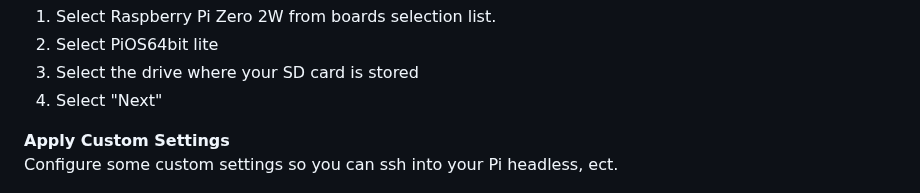
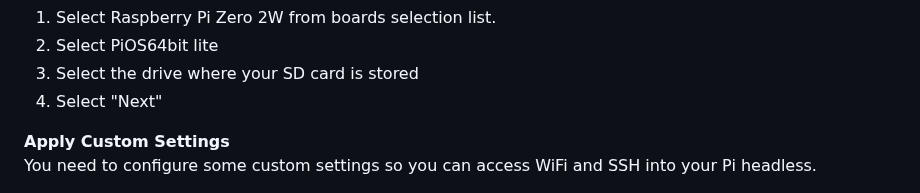
Before and after one commit to Yikes-Cyborg-Run/ePaper-Pi-Cam, a Markdown page: README.md, the part around one of its changes. Rendered like a GitHub page.

```diff
--- a/README.md
+++ b/README.md
@@ -84,7 +83,7 @@ Buttons to loop through past photos.
 4) Select "Next"
 
 **Apply Custom Settings**
-Configure some custom settings so you can ssh into your Pi headless, ect.
+You need to configure some custom settings so you can access WiFi and SSH into your Pi headless.
 
 <img src='https://github.com/Yikes-Cyborg-Run/ePaper-Pi-Cam/blob/main/Resources/README_images/edit_custom_settings.png' width='500'>
 
```
Also changed, not shown: other parts of README.md (+3 -4 lines).
